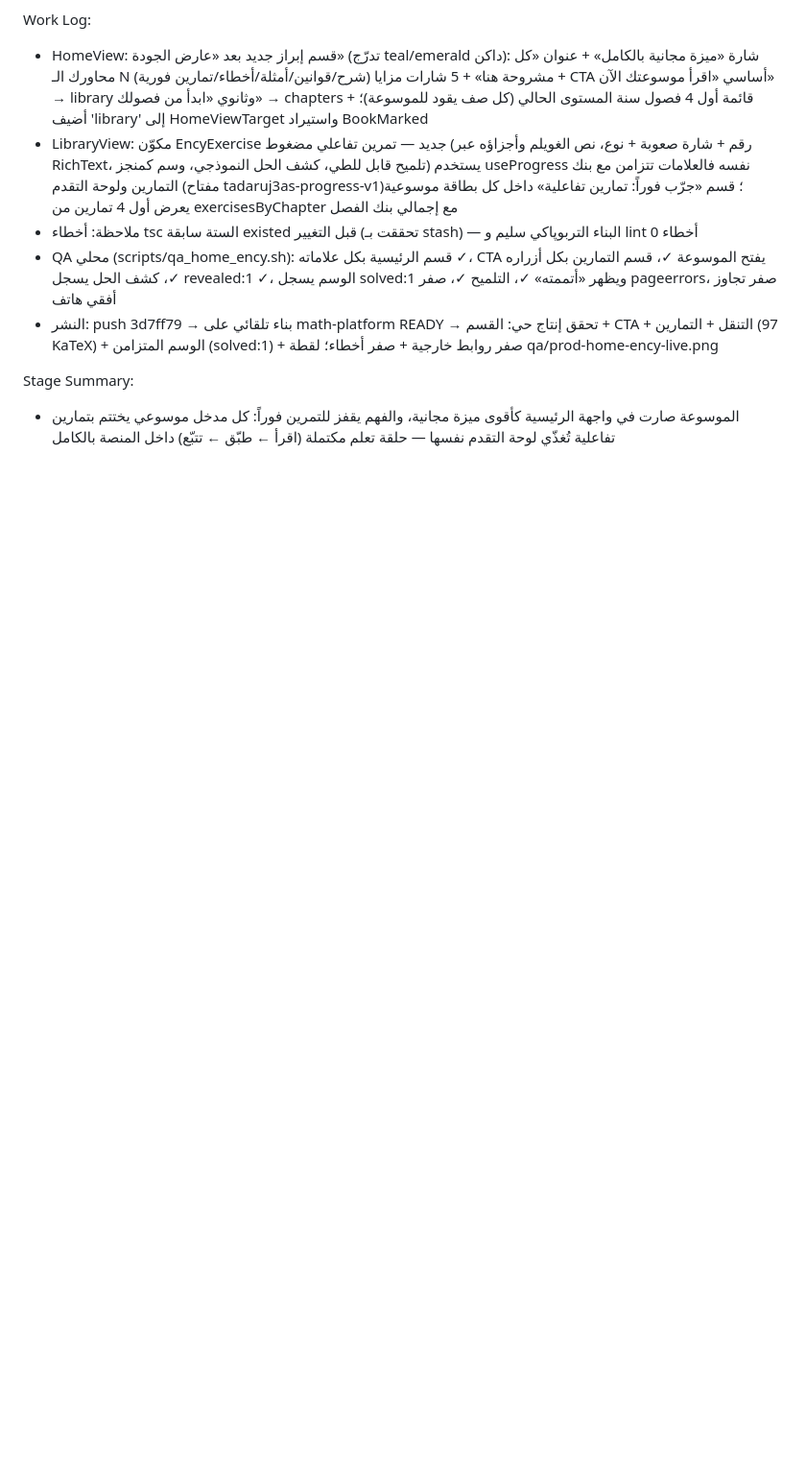
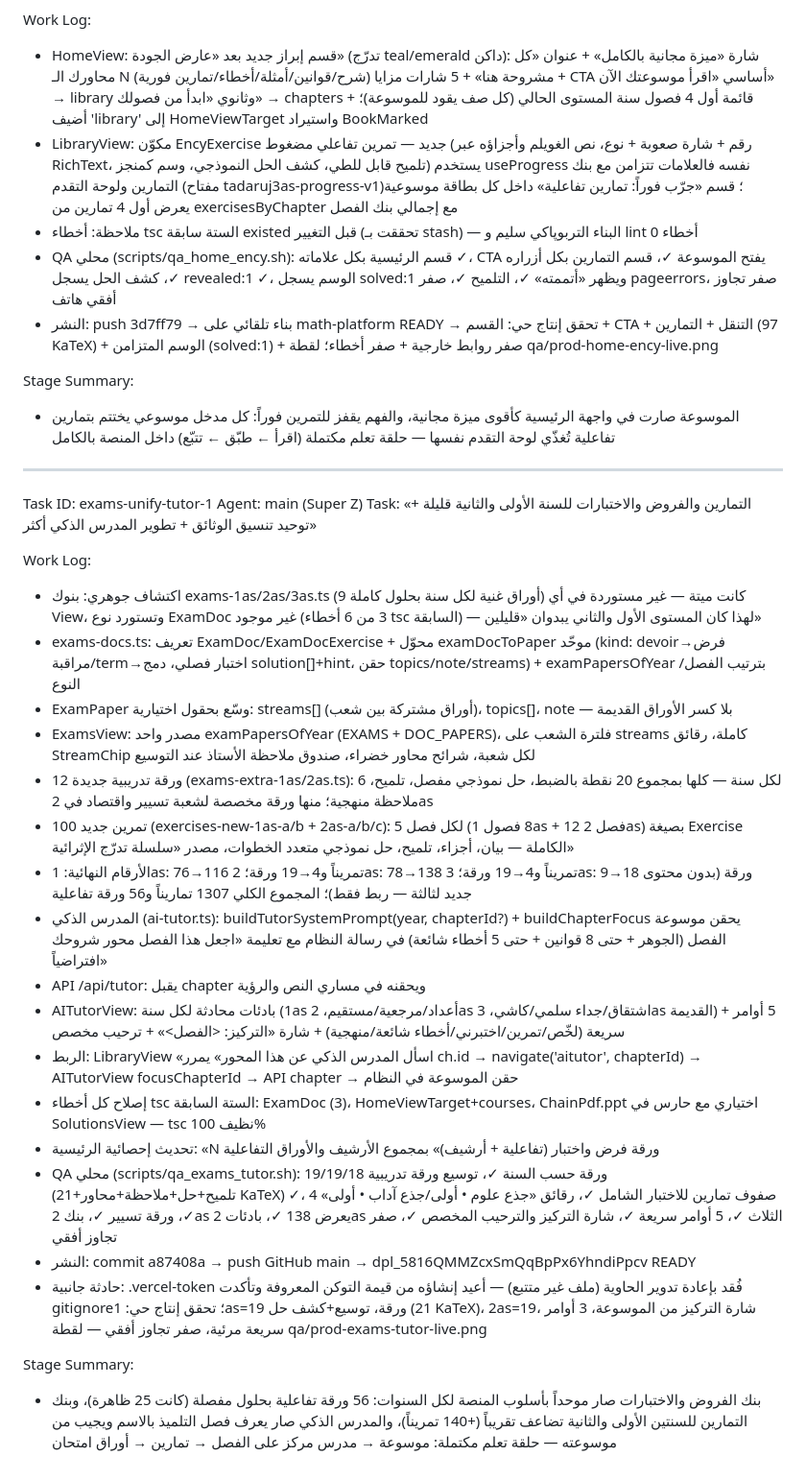
Before and after one commit to asaadadli9393-bot/math-platform, a Markdown page: worklog.md, the part around the change. Shown at 96% size. Rendered like a GitHub page; blank space fills up the shorter version.

Commit message:
توثيق exams-unify-tutor-1 في worklog

```diff
--- a/worklog.md
+++ b/worklog.md
@@ -283,3 +283,29 @@ Work Log:
 
 Stage Summary:
 - الموسوعة صارت في واجهة الرئيسية كأقوى ميزة مجانية، والفهم يقفز للتمرين فوراً: كل مدخل موسوعي يختتم بتمارين تفاعلية تُغذّي لوحة التقدم نفسها — حلقة تعلم مكتملة (اقرأ ← طبّق ← تتبّع) داخل المنصة بالكامل
+
+---
+Task ID: exams-unify-tutor-1
+Agent: main (Super Z)
+Task: «التمارين والفروض والاختبارات للسنة الأولى والثانية قليلة + توحيد تنسيق الوثائق + تطوير المدرس الذكي أكثر»
+
+Work Log:
+- اكتشاف جوهري: بنوك exams-1as/2as/3as.ts (9 أوراق غنية لكل سنة بحلول كاملة) كانت ميتة — غير مستوردة في أي View، وتستورد نوع ExamDoc غير موجود (3 من 6 أخطاء tsc السابقة) — لهذا كان المستوى الأول والثاني يبدوان «قليلين»
+- exams-docs.ts: تعريف ExamDoc/ExamDocExercise + محوّل examDocToPaper موحّد (kind: devoir→فرض مراقبة/term→اختبار فصلي، دمج solution[]+hint، حقن topics/note/streams) + examPapersOfYear بترتيب الفصل/النوع
+- ExamPaper وسّع بحقول اختيارية: streams[] (أوراق مشتركة بين شعب)، topics[]، note — بلا كسر الأوراق القديمة
+- ExamsView: مصدر واحد examPapersOfYear (EXAMS + DOC_PAPERS)، فلترة الشعب على streams كاملة، رقائق StreamChip لكل شعبة، شرائح محاور خضراء، صندوق ملاحظة الأستاذ عند التوسيع
+- 12 ورقة تدريبية جديدة (exams-extra-1as/2as.ts): 6 لكل سنة — كلها بمجموع 20 نقطة بالضبط، حل نموذجي مفصل، تلميح، ملاحظة منهجية؛ منها ورقة مخصصة لشعبة تسيير واقتصاد في 2as
+- 100 تمرين جديد (exercises-new-1as-a/b + 2as-a/b/c): 5 لكل فصل (8 فصول 1as + 12 فصل 2as) بصيغة Exercise الكاملة — بيان، أجزاء، تلميح، حل نموذجي متعدد الخطوات، مصدر «سلسلة تدرّج الإثرائية»
+- الأرقام النهائية: 1as: 76→116 تمريناً و4→19 ورقة؛ 2as: 78→138 تمريناً و4→19 ورقة؛ 3as: 9→18 ورقة (بدون محتوى جديد لثالثة — ربط فقط)؛ المجموع الكلي 1307 تماريناً و56 ورقة تفاعلية
+- المدرس الذكي (ai-tutor.ts): buildTutorSystemPrompt(year, chapterId?) + buildChapterFocus يحقن موسوعة الفصل (الجوهر + حتى 8 قوانين + حتى 5 أخطاء شائعة) في رسالة النظام مع تعليمة «اجعل هذا الفصل محور شروحك افتراضياً»
+- API /api/tutor: يقبل chapter ويحقنه في مساري النص والرؤية
+- AITutorView: بادئات محادثة لكل سنة (1as أعداد/مرجعية/مستقيم، 2as اشتقاق/جداء سلمي/كاشي، 3as القديمة) + 5 أوامر سريعة (لخّص/تمرين/اختبرني/أخطاء شائعة/منهجية) + شارة «التركيز: <الفصل>» + ترحيب مخصص
+- الربط: LibraryView «اسأل المدرس الذكي عن هذا المحور» يمرر ch.id → navigate('aitutor', chapterId) → AITutorView focusChapterId → API chapter → حقن الموسوعة في النظام
+- إصلاح كل أخطاء tsc الستة السابقة: ExamDoc (3)، HomeViewTarget+courses، ChainPdf.ppt اختياري مع حارس في SolutionsView — tsc نظيف 100%
+- تحديث إحصائية الرئيسية: «N ورقة فرض واختبار (تفاعلية + أرشيف)» بمجموع الأرشيف والأوراق التفاعلية
+- QA محلي (scripts/qa_exams_tutor.sh): 19/19/18 ورقة حسب السنة ✓، توسيع ورقة تدريبية (تلميح+حل+ملاحظة+محاور+21 KaTeX) ✓، 4 صفوف تمارين للاختبار الشامل ✓، رقائق «جذع علوم • أولى/جذع آداب • أولى» ✓، ورقة تسيير ✓، بنك 2as يعرض 138 ✓، بادئات 2as الثلاث ✓، 5 أوامر سريعة ✓، شارة التركيز والترحيب المخصص ✓، صفر تجاوز أفقي
+- النشر: commit a87408a → push GitHub main → dpl_5816QMMZcxSmQqBpPx6YhndiPpcv READY
+- حادثة جانبية: .vercel-token فُقد بإعادة تدوير الحاوية (ملف غير متتبع) — أعيد إنشاؤه من قيمة التوكن المعروفة وتأكدت gitignore؛ تحقق إنتاج حي: 1as=19 ورقة، توسيع+كشف حل (21 KaTeX)، 2as=19، شارة التركيز من الموسوعة، 3 أوامر سريعة مرئية، صفر تجاوز أفقي — لقطة qa/prod-exams-tutor-live.png
+
+Stage Summary:
+- بنك الفروض والاختبارات صار موحداً بأسلوب المنصة لكل السنوات: 56 ورقة تفاعلية بحلول مفصلة (كانت 25 ظاهرة)، وبنك التمارين للسنتين الأولى والثانية تضاعف تقريباً (+140 تمريناً)، والمدرس الذكي صار يعرف فصل التلميذ بالاسم ويجيب من موسوعته — حلقة تعلم مكتملة: موسوعة → مدرس مركز على الفصل → تمارين → أوراق امتحان
```
